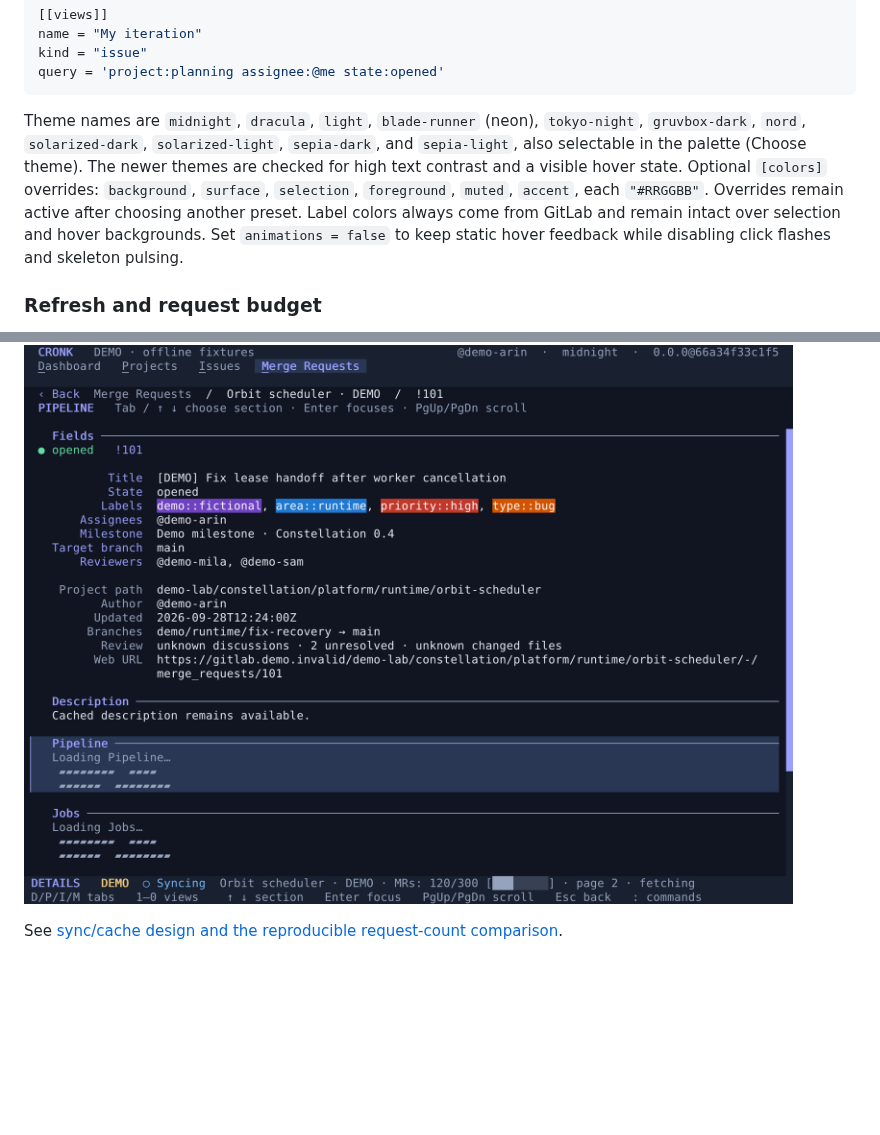
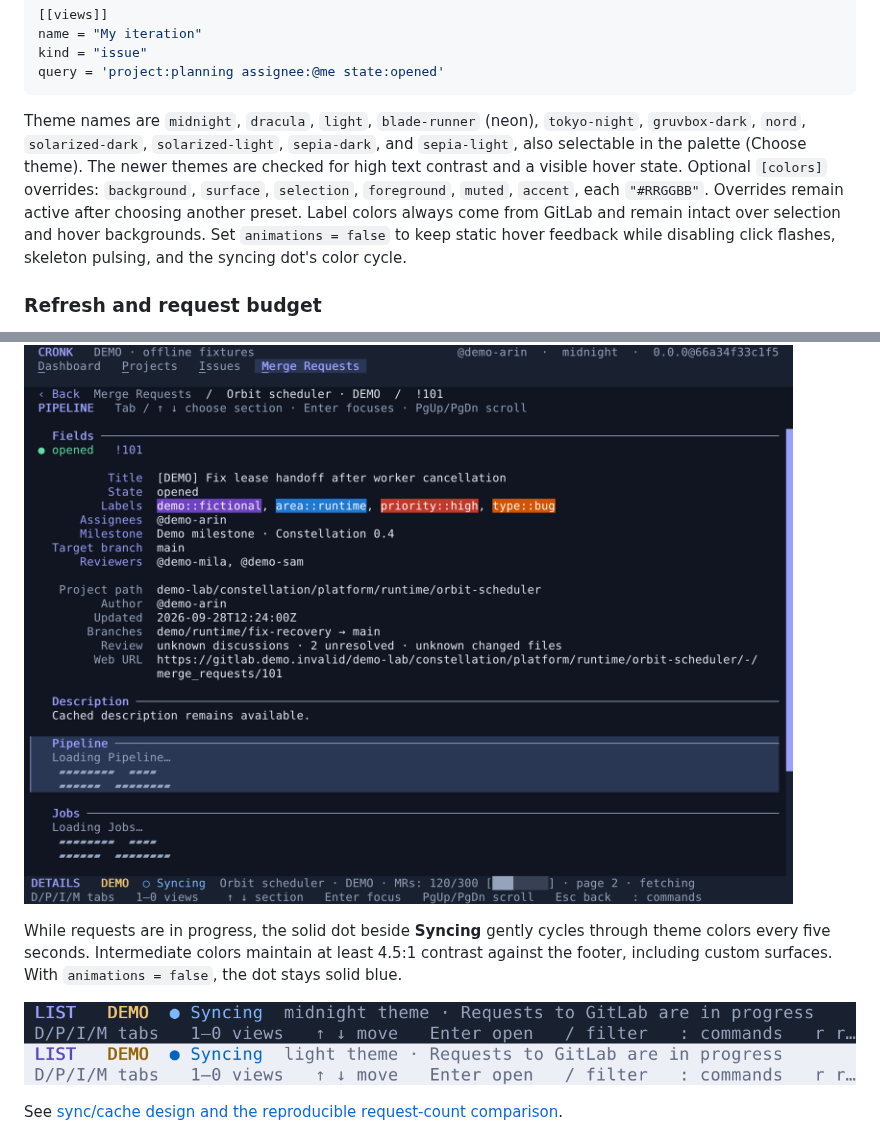
Before and after one commit to maurice/cronk, a Markdown page: README.md, 2 parts joined by grey strips. Drawn GitHub-style; pictures changed too: docs/syncing-status.gif (added); blank space fills up the shorter version.

Commit message:
Smooth the syncing status dot with a high-contrast color cycle

````diff
--- a/README.md
+++ b/README.md
@@ -191,7 +191,7 @@ kind = "issue"
 query = 'project:planning assignee:@me state:opened'
 ```
 
-Theme names are `midnight`, `dracula`, `light`, `blade-runner` (neon), `tokyo-night`, `gruvbox-dark`, `nord`, `solarized-dark`, `solarized-light`, `sepia-dark`, and `sepia-light`, also selectable in the palette (Choose theme). The newer themes are checked for high text contrast and a visible hover state. Optional `[colors]` overrides: `background`, `surface`, `selection`, `foreground`, `muted`, `accent`, each `"#RRGGBB"`. Overrides remain active after choosing another preset. Label colors always come from GitLab and remain intact over selection and hover backgrounds. Set `animations = false` to keep static hover feedback while disabling click flashes and skeleton pulsing.
+Theme names are `midnight`, `dracula`, `light`, `blade-runner` (neon), `tokyo-night`, `gruvbox-dark`, `nord`, `solarized-dark`, `solarized-light`, `sepia-dark`, and `sepia-light`, also selectable in the palette (Choose theme). The newer themes are checked for high text contrast and a visible hover state. Optional `[colors]` overrides: `background`, `surface`, `selection`, `foreground`, `muted`, `accent`, each `"#RRGGBB"`. Overrides remain active after choosing another preset. Label colors always come from GitLab and remain intact over selection and hover backgrounds. Set `animations = false` to keep static hover feedback while disabling click flashes, skeleton pulsing, and the syncing dot's color cycle.
 
 ### Refresh and request budget
 
@@ -215,6 +215,10 @@ Cronk stores lists and viewed detail sections in SQLite beside the workspace: `c
 - **Clear local content cache** in the palette clears the current credential's cache after requests finish, pauses automatic polling, and returns to the list. Press `r` to import again. Other credential databases remain separate; remove the workspace's `.cache` directory while Cronk is stopped to remove all of them. This is not forensic secure deletion.
 
 ![Progressive MR loading and sync progress, using fictional demo data](docs/progressive-loading.png)
+
+While requests are in progress, the solid dot beside **Syncing** gently cycles through theme colors every five seconds. Intermediate colors maintain at least 4.5:1 contrast against the footer, including custom surfaces. With `animations = false`, the dot stays solid blue.
+
+![Five-second syncing color cycle in midnight and light themes, using fictional demo data](docs/syncing-status.gif)
 
 See [sync/cache design and the reproducible request-count comparison](docs/sync-cache.md).
 
````
Also changed, not shown: 2 other files.
